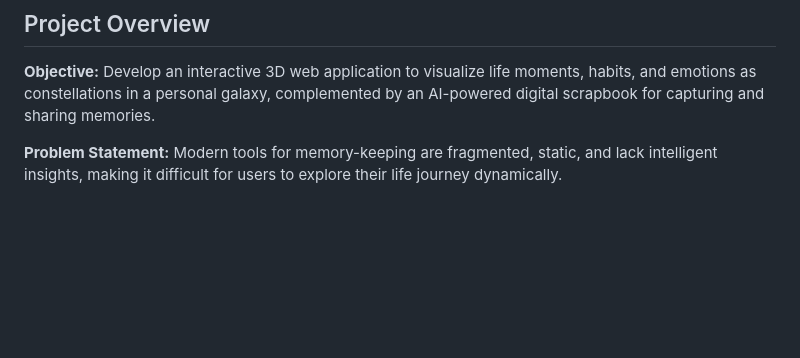
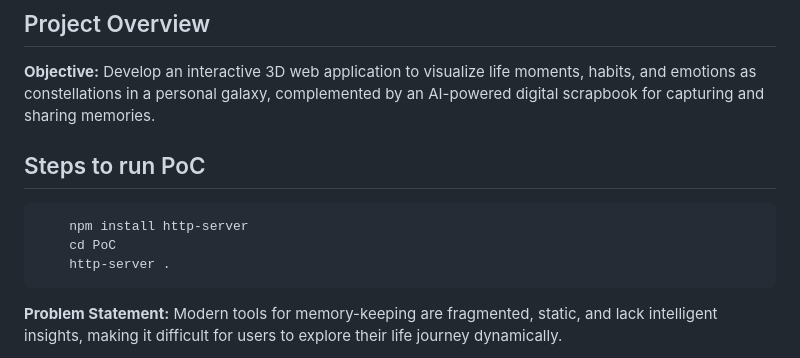
Before and after one commit to NidhiIyer04/Starlogue, a Markdown page: README.md, the part around the change. GitHub-like rendering; blank space fills up the shorter version.

Commit message:
Added proof of concept code

````diff
--- a/README.md
+++ b/README.md
@@ -2,6 +2,13 @@
 
 ## Project Overview
 **Objective:** Develop an interactive 3D web application to visualize life moments, habits, and emotions as constellations in a personal galaxy, complemented by an AI-powered digital scrapbook for capturing and sharing memories.
+
+## Steps to run PoC
+```
+    npm install http-server
+    cd PoC
+    http-server .
+```
 
 **Problem Statement:**
 Modern tools for memory-keeping are fragmented, static, and lack intelligent insights, making it difficult for users to explore their life journey dynamically.
````
